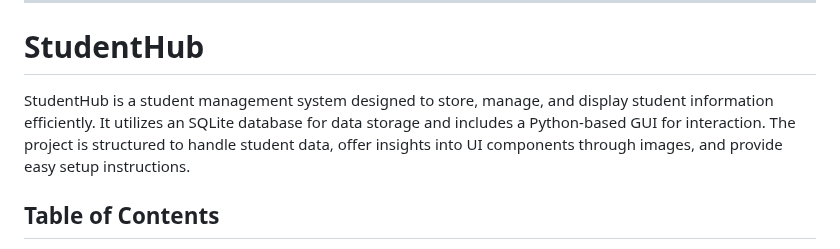
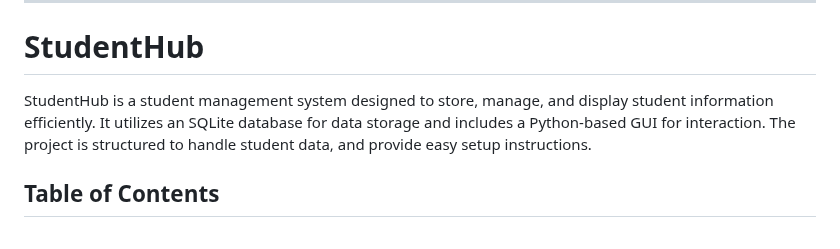
Before and after one commit to DanielRajChristeen/StudentHub, a Markdown page: README.md, the part around the change. GitHub-like rendering.

```diff
--- a/README.md
+++ b/README.md
@@ -4,7 +4,7 @@ Here’s a detailed structure for the README file for your **StudentHub** projec
 
 # StudentHub
 
-StudentHub is a student management system designed to store, manage, and display student information efficiently. It utilizes an SQLite database for data storage and includes a Python-based GUI for interaction. The project is structured to handle student data, offer insights into UI components through images, and provide easy setup instructions.
+StudentHub is a student management system designed to store, manage, and display student information efficiently. It utilizes an SQLite database for data storage and includes a Python-based GUI for interaction. The project is structured to handle student data, and provide easy setup instructions.
 
 ## Table of Contents
 - [Features](#features)
```
